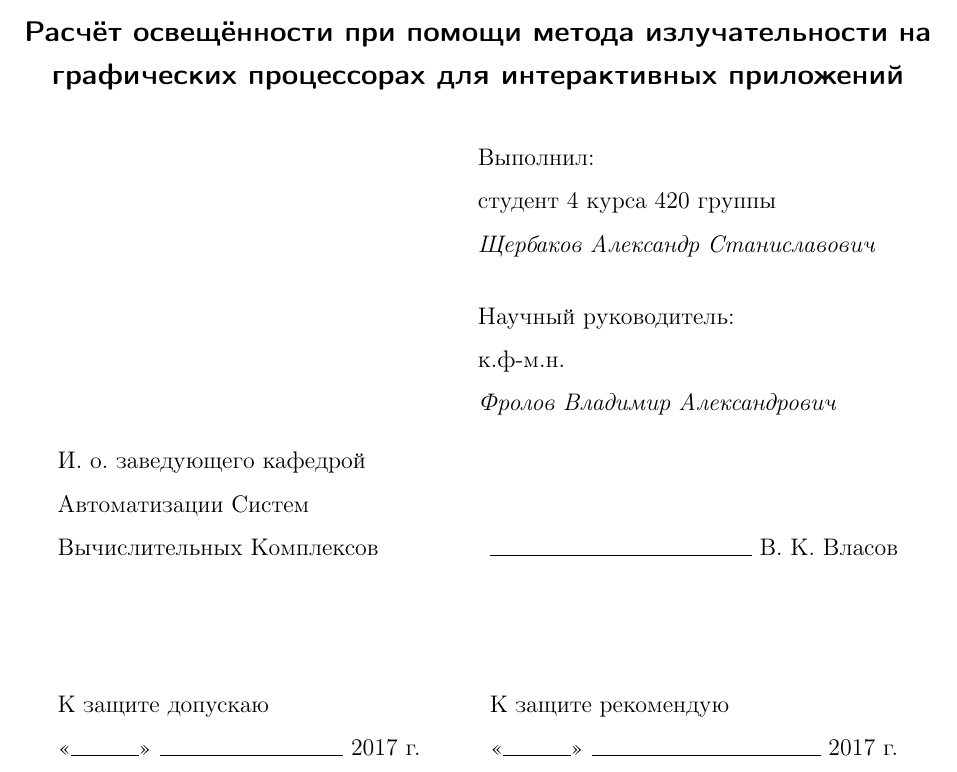
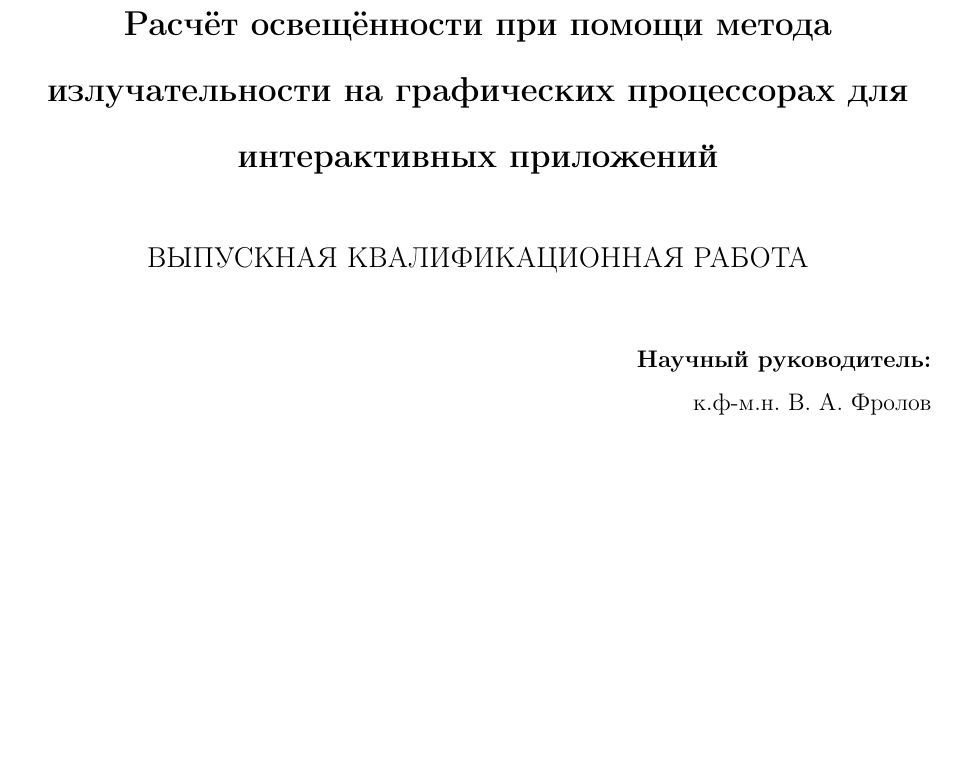
Before and after one commit to AlexandrShcherbakov/Diploma, a LaTeX thesis (diplom.tex): part of page 1 of 33 before the commit and part of page 1 of 32 after it, cut so that both start at the same text, the shorter picture padded with empty space. Compiled offline with pdfLaTeX; a missing bibliography style is replaced by a similar one.

Commit message:
Fix titlepage

```diff
--- a/diplom.tex
+++ b/diplom.tex
@@ -12,7 +12,7 @@
 %\usepackage[all]{xy}
 
 % Параметры страницы
-\textheight=24cm
+\textheight=23.5cm
 \textwidth=16cm
 \oddsidemargin=5mm
 \evensidemargin=-5mm
@@ -43,31 +43,20 @@
 
-    \textsf{\large\bfseries
-        Щербаков Александр Станиславович\\[10mm]
-        Расчёт освещённости при помощи метода излучательности на графических процессорах для интерактивных приложений
-    }\\[10mm]
+    {\Large Щербаков~Александр~Станиславович}
+
+	\vspace{1cm}
+
+    {\Large\bfseries Расчёт освещённости при помощи метода излучательности на графических процессорах для интерактивных приложений\\}
+
+	\vspace{1cm}
+
+    {\large ВЫПУСКНАЯ КВАЛИФИКАЦИОННАЯ РАБОТА}
+
+\end{center}
+
+\vfill
 
     \begin{flushright}
-        \parbox{0.5\textwidth}{
-            Выполнил:\\
-            студент 4 курса 420 группы\\
-            \emph{Щербаков Александр Станиславович}\\[5mm]
-            Научный руководитель:\\
-            к.ф-м.н.\\
-            \emph{Фролов Владимир Александрович}
-        }
+            \textbf{Научный руководитель:}\\
+            к.ф-м.н. В. А. Фролов
     \end{flushright}
 
-    \begin{tabular}{p{0.45\textwidth}p{0.45\textwidth}}
-        И. о. заведующего кафедрой\newline
-        Автоматизации Систем\newline
-        Вычислительных Комплексов
-        &
-        ~\newline~\newline
-        \hfill\hbox to 0.45\textwidth{\hrulefill~В. К. Власов}
-    \\[20mm]
-        К защите допускаю\newline
-        \hbox to 0.4\textwidth{<<\hbox to 12mm{\hrulefill}>> \hrulefill~2017 г.}
-        &
-        К защите рекомендую\newline
-        \hbox to 0.45\textwidth{<<\hbox to 12mm{\hrulefill}>> \hrulefill~2017 г.}
-    \end{tabular}
```
Also changed, not shown: diplom.tex (18 more changed lines).
